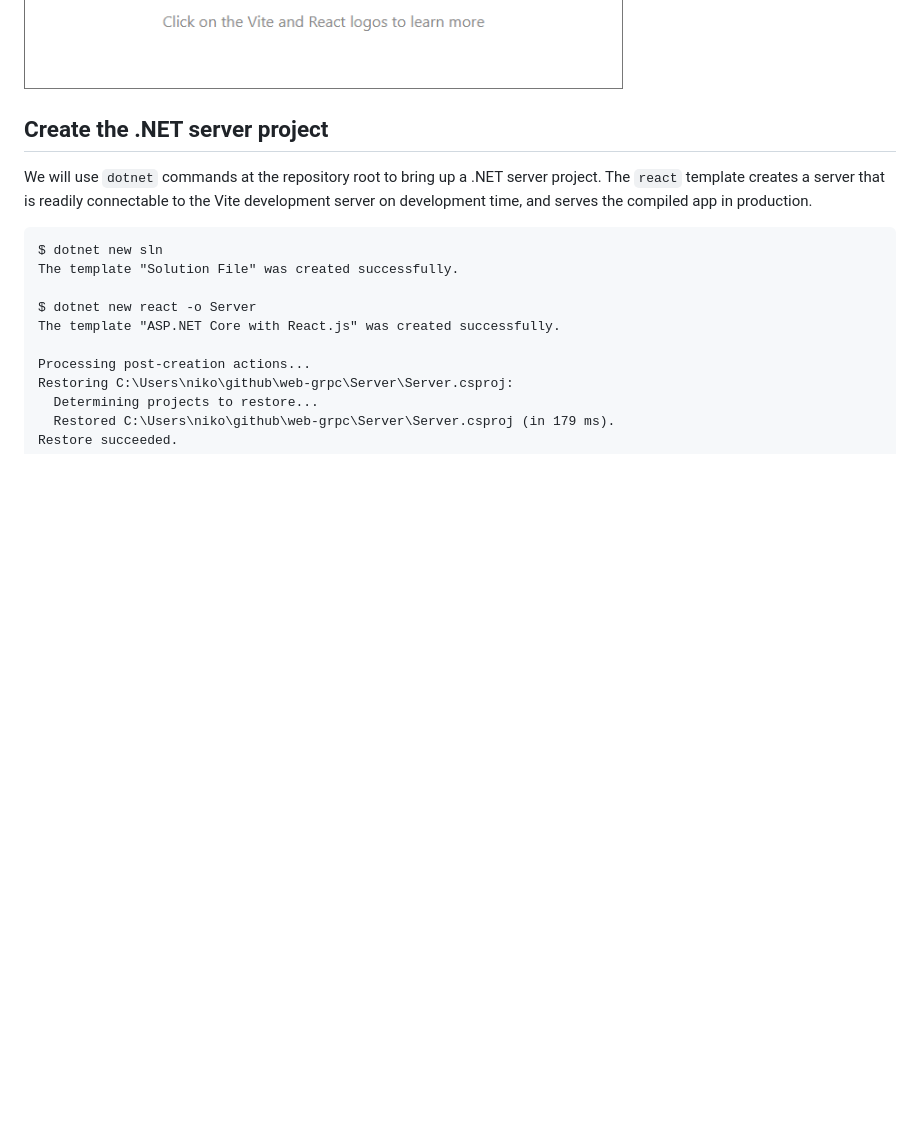
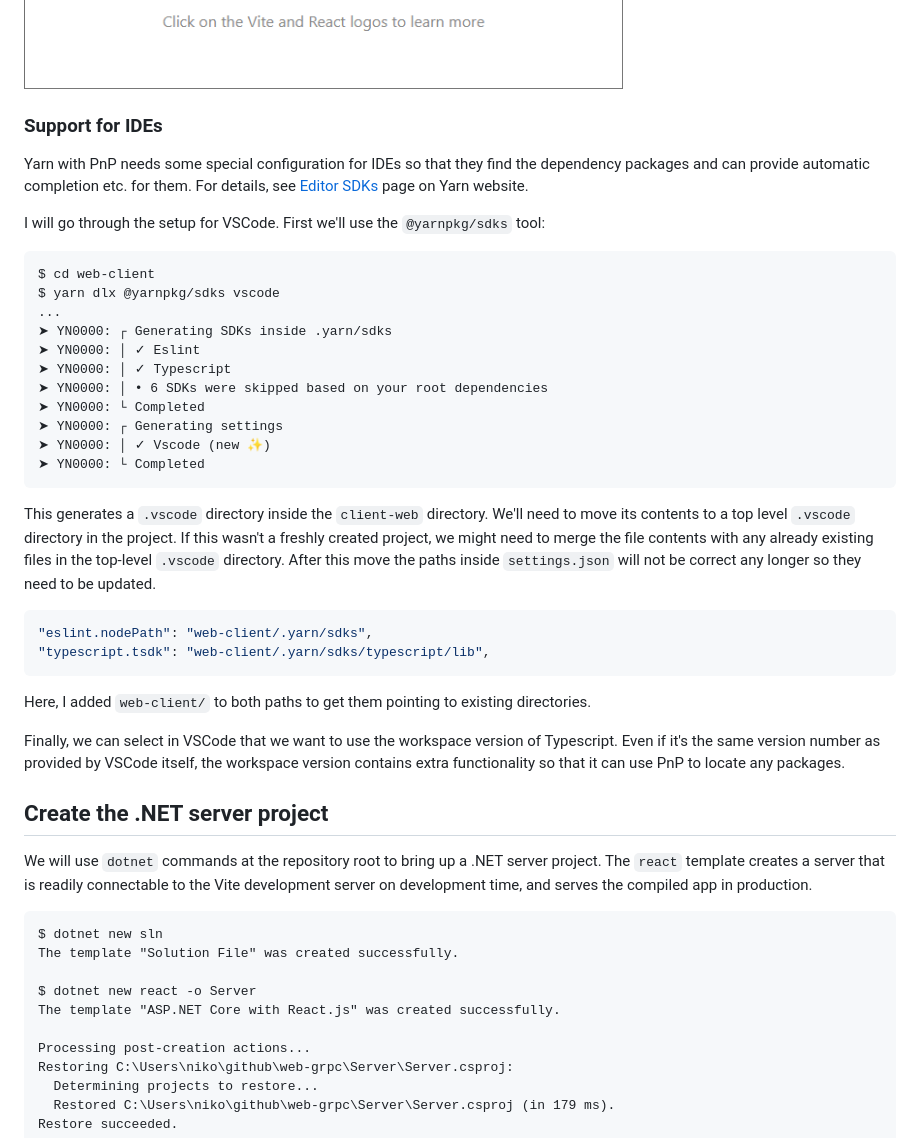
Before and after one commit to kiirala/web-grpc, a Markdown page: initialization.md, the part around the change. GitHub-like rendering; blank space fills up the shorter version.

Commit message:
Add Typescript support for VSCode.

````diff
--- a/initialization.md
+++ b/initialization.md
@@ -137,6 +137,45 @@ $ yarn dev
 Opening that URL should show a landing page of the Vite + React + Typescript template we used.
 
 ![Screenshot of Vite+React app](docs/vite-react-installed.png)
+
+### Support for IDEs
+
+Yarn with PnP needs some special configuration for IDEs so that they find the dependency packages
+and can provide automatic completion etc. for them. For details, see
+[Editor SDKs](https://yarnpkg.com/getting-started/editor-sdks) page on Yarn website.
+
+I will go through the setup for VSCode. First we'll use the `@yarnpkg/sdks` tool:
+
+```
+$ cd web-client
+$ yarn dlx @yarnpkg/sdks vscode
+...
+➤ YN0000: ┌ Generating SDKs inside .yarn/sdks
+➤ YN0000: │ ✓ Eslint
+➤ YN0000: │ ✓ Typescript
+➤ YN0000: │ • 6 SDKs were skipped based on your root dependencies
+➤ YN0000: └ Completed
+➤ YN0000: ┌ Generating settings
+➤ YN0000: │ ✓ Vscode (new ✨)
+➤ YN0000: └ Completed
+```
+
+This generates a `.vscode` directory inside the `client-web` directory. We'll need to move its
+contents to a top level `.vscode` directory in the project. If this wasn't a freshly created
+project, we might need to merge the file contents with any already existing files in the top-level
+`.vscode` directory. After this move the paths inside `settings.json` will not be correct any
+longer so they need to be updated.
+
+```json
+"eslint.nodePath": "web-client/.yarn/sdks",
+"typescript.tsdk": "web-client/.yarn/sdks/typescript/lib",
+```
+
+Here, I added `web-client/` to both paths to get them pointing to existing directories.
+
+Finally, we can select in VSCode that we want to use the workspace version of Typescript. Even if
+it's the same version number as provided by VSCode itself, the workspace version contains extra
+functionality so that it can use PnP to locate any packages.
 
 ## Create the .NET server project
 
````
